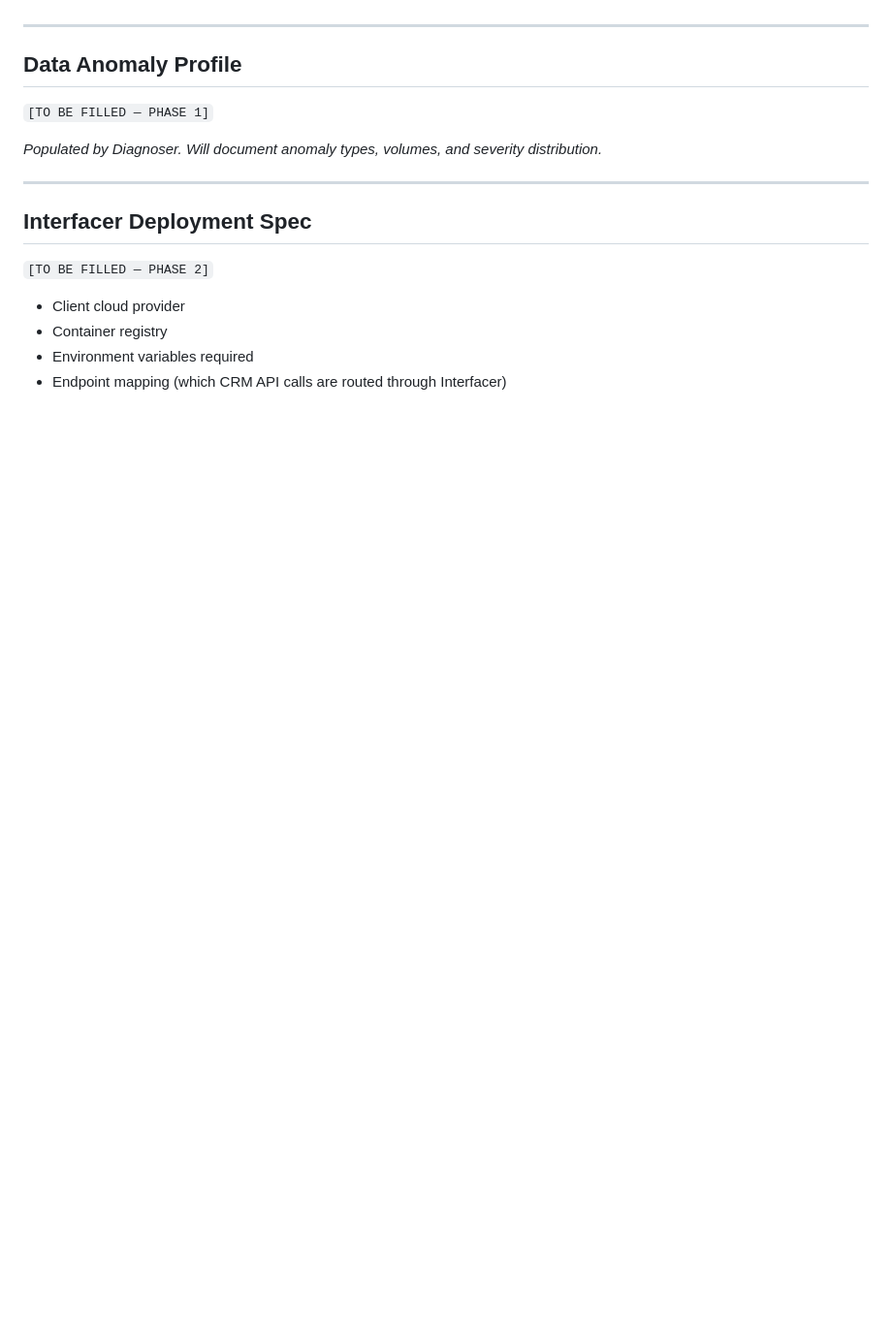
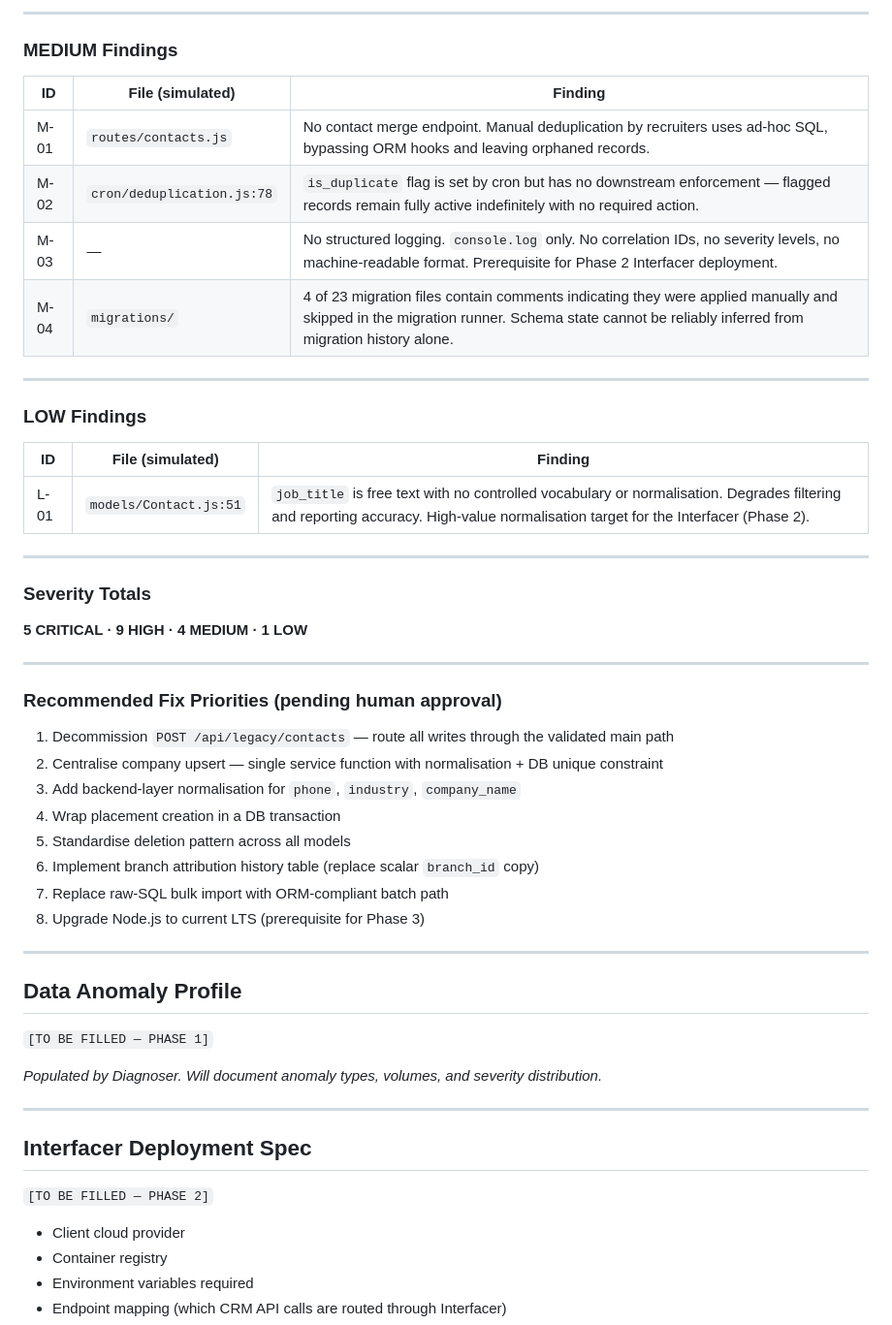
Before and after one commit to SwamiCosta/crm-solver-workspace, a Markdown page: ARCHITECTURE.md, the part around one of its changes. Shown at 97% size. GitHub-like rendering; blank space fills up the shorter version.

```diff
--- a/ARCHITECTURE.md
+++ b/ARCHITECTURE.md
@@ -133,3 +169,40 @@ GITHUB (shared)
+---
+
+### MEDIUM Findings
+
+| ID | File (simulated) | Finding |
+|---|---|---|
+| M-01 | `routes/contacts.js` | No contact merge endpoint. Manual deduplication by recruiters uses ad-hoc SQL, bypassing ORM hooks and leaving orphaned records. |
+| M-02 | `cron/deduplication.js:78` | `is_duplicate` flag is set by cron but has no downstream enforcement — flagged records remain fully active indefinitely with no required action. |
+| M-03 | — | No structured logging. `console.log` only. No correlation IDs, no severity levels, no machine-readable format. Prerequisite for Phase 2 Interfacer deployment. |
+| M-04 | `migrations/` | 4 of 23 migration files contain comments indicating they were applied manually and skipped in the migration runner. Schema state cannot be reliably inferred from migration history alone. |
+
+---
+
+### LOW Findings
+
+| ID | File (simulated) | Finding |
+|---|---|---|
+| L-01 | `models/Contact.js:51` | `job_title` is free text with no controlled vocabulary or normalisation. Degrades filtering and reporting accuracy. High-value normalisation target for the Interfacer (Phase 2). |
+
+---
+
+### Severity Totals
+
+**5 CRITICAL · 9 HIGH · 4 MEDIUM · 1 LOW**
+
+---
+
+### Recommended Fix Priorities (pending human approval)
+
+1. Decommission `POST /api/legacy/contacts` — route all writes through the validated main path
+2. Centralise company upsert — single service function with normalisation + DB unique constraint
+3. Add backend-layer normalisation for `phone`, `industry`, `company_name`
+4. Wrap placement creation in a DB transaction
+5. Standardise deletion pattern across all models
+6. Implement branch attribution history table (replace scalar `branch_id` copy)
+7. Replace raw-SQL bulk import with ORM-compliant batch path
+8. Upgrade Node.js to current LTS (prerequisite for Phase 3)
 
 ---
 
```
Also changed, not shown: other parts of ARCHITECTURE.md (+38 -2 lines), docs/findings/2026-06-11_analyser_root-cause-report.md (added, +409 -0 lines).
